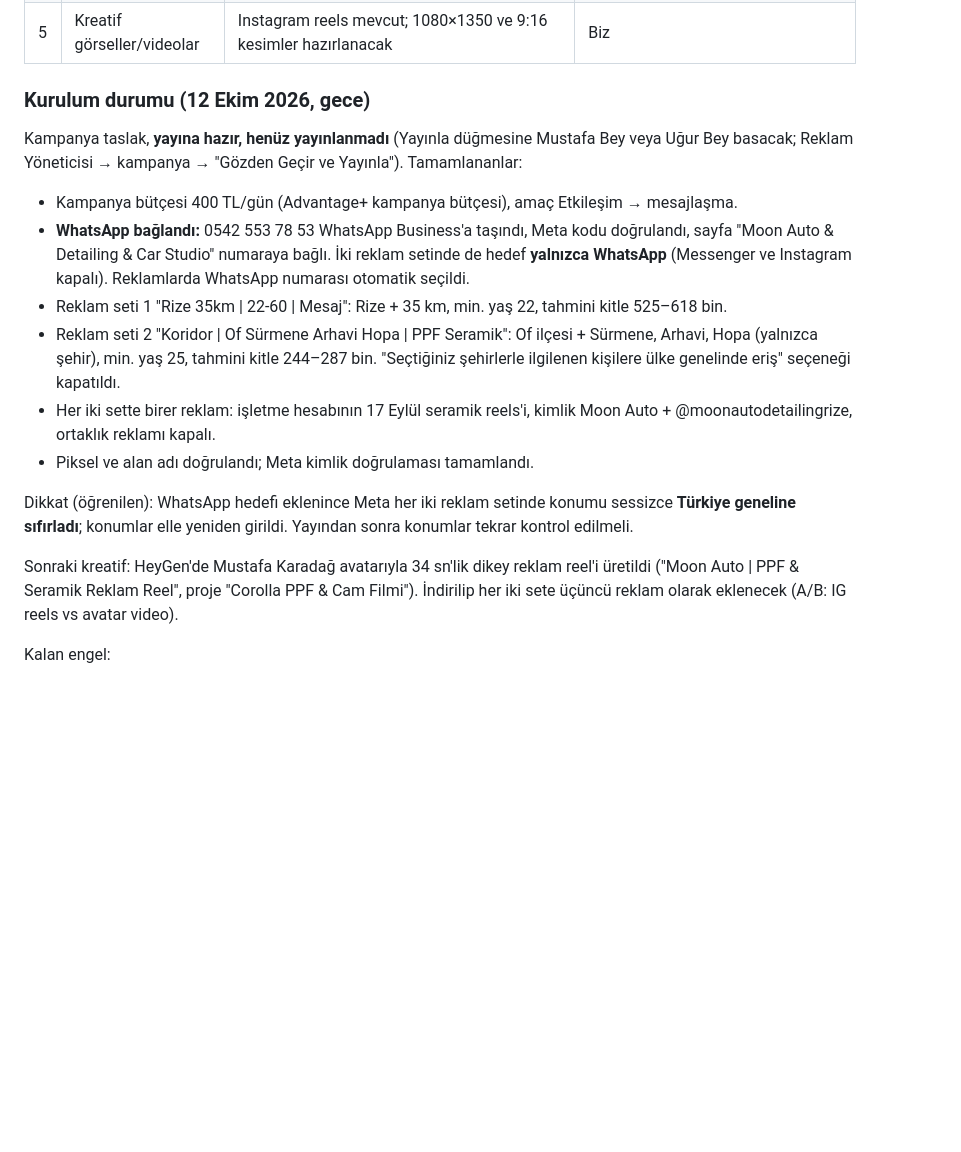
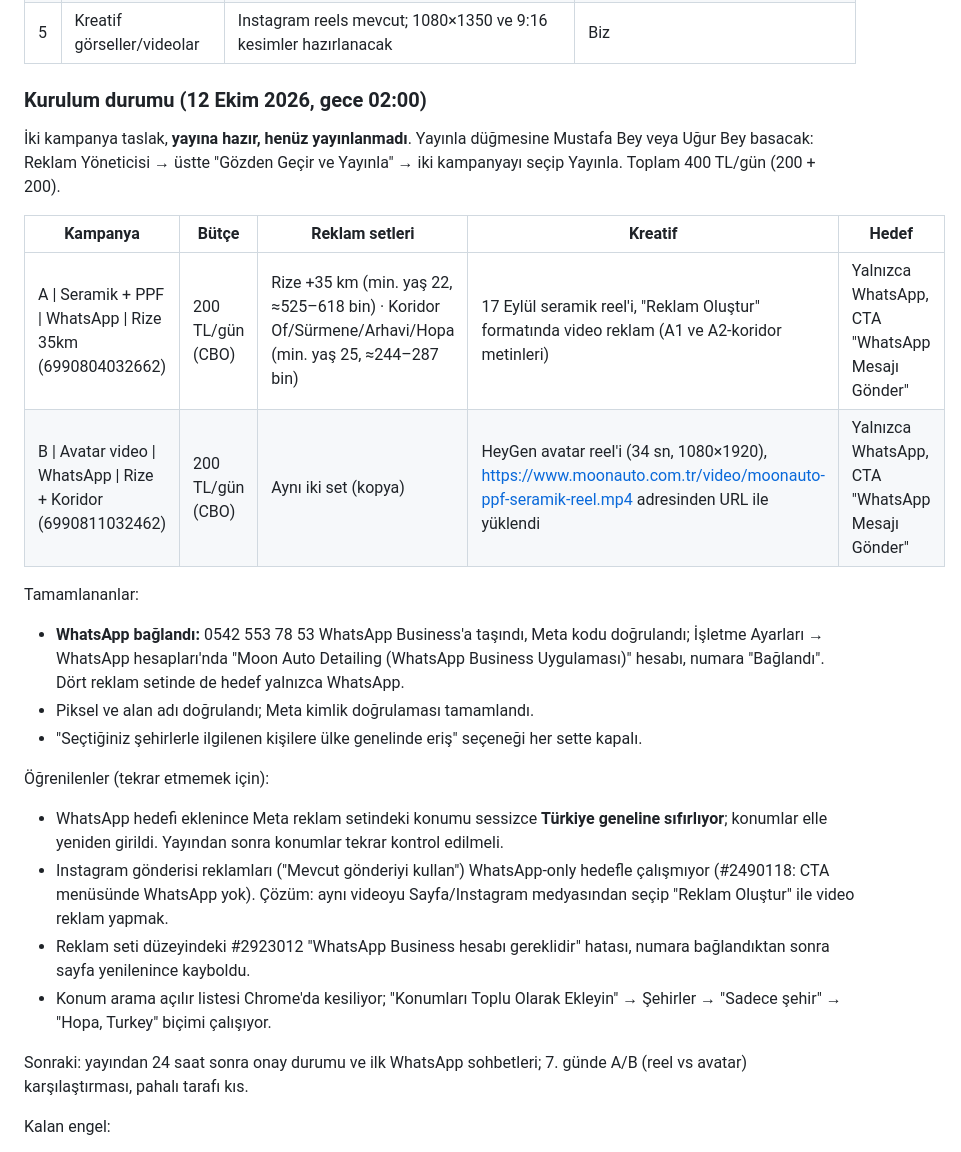
Before and after one commit to mehmettali/moon-auto-rize, a Markdown page: docs/reklam/2026-10-11-meta-reklam-plani.md, the part around the change. Rendered like a GitHub page; blank space fills up the shorter version.

Commit message:
Reklam planı: iki kampanya (reel + avatar video), 200+200 TL, yayına hazır
Co-Authored-By: Claude Fable 5.1 <noreply@anthropic.com>

```diff
--- a/docs/reklam/2026-10-11-meta-reklam-plani.md
+++ b/docs/reklam/2026-10-11-meta-reklam-plani.md
@@ -12,18 +12,26 @@ Tarih: 11 Ekim 2026 · Hedef: Rize genelinde randevu/WhatsApp talebi
 | 4 | Alan adı doğrulama | Yapılmadı | Business Manager → Marka güvenliği → Alan adları → moonauto.com.tr (meta etiket siteye eklenir) |
 | 5 | Kreatif görseller/videolar | Instagram reels mevcut; 1080×1350 ve 9:16 kesimler hazırlanacak | Biz |
 
-### Kurulum durumu (12 Ekim 2026, gece)
-Kampanya taslak, **yayına hazır, henüz yayınlanmadı** (Yayınla düğmesine Mustafa Bey veya Uğur Bey basacak; Reklam Yöneticisi → kampanya → "Gözden Geçir ve Yayınla"). Tamamlananlar:
-- Kampanya bütçesi 400 TL/gün (Advantage+ kampanya bütçesi), amaç Etkileşim → mesajlaşma.
-- **WhatsApp bağlandı:** 0542 553 78 53 WhatsApp Business'a taşındı, Meta kodu doğrulandı, sayfa "Moon Auto & Detailing & Car Studio" numaraya bağlı. İki reklam setinde de hedef **yalnızca WhatsApp** (Messenger ve Instagram kapalı). Reklamlarda WhatsApp numarası otomatik seçildi.
-- Reklam seti 1 "Rize 35km | 22-60 | Mesaj": Rize + 35 km, min. yaş 22, tahmini kitle 525–618 bin.
-- Reklam seti 2 "Koridor | Of Sürmene Arhavi Hopa | PPF Seramik": Of ilçesi + Sürmene, Arhavi, Hopa (yalnızca şehir), min. yaş 25, tahmini kitle 244–287 bin. "Seçtiğiniz şehirlerle ilgilenen kişilere ülke genelinde eriş" seçeneği kapatıldı.
-- Her iki sette birer reklam: işletme hesabının 17 Eylül seramik reels'i, kimlik Moon Auto + @moonautodetailingrize, ortaklık reklamı kapalı.
+### Kurulum durumu (12 Ekim 2026, gece 02:00)
+İki kampanya taslak, **yayına hazır, henüz yayınlanmadı**. Yayınla düğmesine Mustafa Bey veya Uğur Bey basacak: Reklam Yöneticisi → üstte "Gözden Geçir ve Yayınla" → iki kampanyayı seçip Yayınla. Toplam 400 TL/gün (200 + 200).
+
+| Kampanya | Bütçe | Reklam setleri | Kreatif | Hedef |
+|---|---|---|---|---|
+| A \| Seramik + PPF \| WhatsApp \| Rize 35km (6990804032662) | 200 TL/gün (CBO) | Rize +35 km (min. yaş 22, ≈525–618 bin) · Koridor Of/Sürmene/Arhavi/Hopa (min. yaş 25, ≈244–287 bin) | 17 Eylül seramik reel'i, "Reklam Oluştur" formatında video reklam (A1 ve A2-koridor metinleri) | Yalnızca WhatsApp, CTA "WhatsApp Mesajı Gönder" |
+| B \| Avatar video \| WhatsApp \| Rize + Koridor (6990811032462) | 200 TL/gün (CBO) | Aynı iki set (kopya) | HeyGen avatar reel'i (34 sn, 1080×1920), https://www.moonauto.com.tr/video/moonauto-ppf-seramik-reel.mp4 adresinden URL ile yüklendi | Yalnızca WhatsApp, CTA "WhatsApp Mesajı Gönder" |
+
+Tamamlananlar:
+- **WhatsApp bağlandı:** 0542 553 78 53 WhatsApp Business'a taşındı, Meta kodu doğrulandı; İşletme Ayarları → WhatsApp hesapları'nda "Moon Auto Detailing (WhatsApp Business Uygulaması)" hesabı, numara "Bağlandı". Dört reklam setinde de hedef yalnızca WhatsApp.
 - Piksel ve alan adı doğrulandı; Meta kimlik doğrulaması tamamlandı.
+- "Seçtiğiniz şehirlerle ilgilenen kişilere ülke genelinde eriş" seçeneği her sette kapalı.
 
-Dikkat (öğrenilen): WhatsApp hedefi eklenince Meta her iki reklam setinde konumu sessizce **Türkiye geneline sıfırladı**; konumlar elle yeniden girildi. Yayından sonra konumlar tekrar kontrol edilmeli.
+Öğrenilenler (tekrar etmemek için):
+- WhatsApp hedefi eklenince Meta reklam setindeki konumu sessizce **Türkiye geneline sıfırlıyor**; konumlar elle yeniden girildi. Yayından sonra konumlar tekrar kontrol edilmeli.
+- Instagram gönderisi reklamları ("Mevcut gönderiyi kullan") WhatsApp-only hedefle çalışmıyor (#2490118: CTA menüsünde WhatsApp yok). Çözüm: aynı videoyu Sayfa/Instagram medyasından seçip "Reklam Oluştur" ile video reklam yapmak.
+- Reklam seti düzeyindeki #2923012 "WhatsApp Business hesabı gereklidir" hatası, numara bağlandıktan sonra sayfa yenilenince kayboldu.
+- Konum arama açılır listesi Chrome'da kesiliyor; "Konumları Toplu Olarak Ekleyin" → Şehirler → "Sadece şehir" → "Hopa, Turkey" biçimi çalışıyor.
 
-Sonraki kreatif: HeyGen'de Mustafa Karadağ avatarıyla 34 sn'lik dikey reklam reel'i üretildi ("Moon Auto | PPF & Seramik Reklam Reel", proje "Corolla PPF & Cam Filmi"). İndirilip her iki sete üçüncü reklam olarak eklenecek (A/B: IG reels vs avatar video).
+Sonraki: yayından 24 saat sonra onay durumu ve ilk WhatsApp sohbetleri; 7. günde A/B (reel vs avatar) karşılaştırması, pahalı tarafı kıs.
 
 Kalan engel:
 1. **Kreatif:** Instagram'daki PPF, Audi A7 ve temizlik reels'leri mustafa._karadag ile ortak (collab) gönderi; Meta bunları "ortaklık reklamı" sayıyor ve kişisel hesabın profesyonel olmasını istiyor. Çözüm: mustafa._karadag hesabını profesyonel hesaba çevirmek (Instagram → Ayarlar → Hesap türü) → sonra bu reels'ler de eklenir.
```
